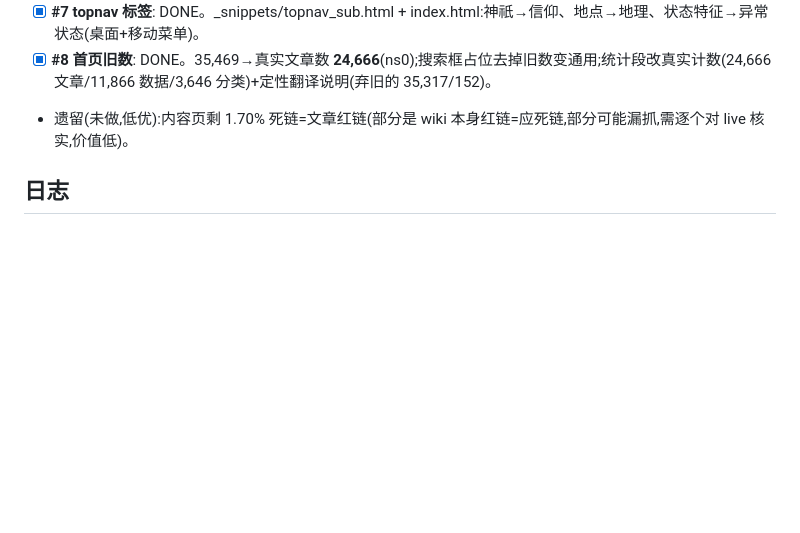
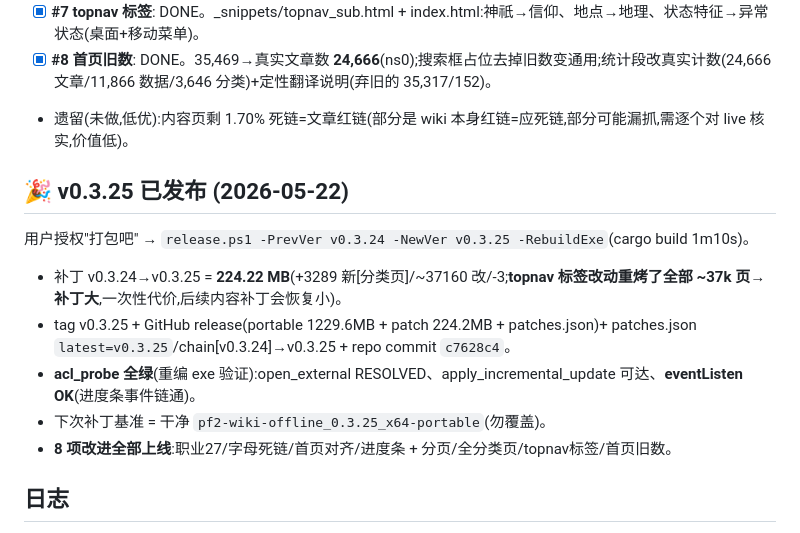
Before and after one commit to takaqiao/pf2-wiki-offline, a Markdown page: src-tauri/V0325_PROGRESS.md, the part around the change. Rendered like a GitHub page; blank space fills up the shorter version.

Commit message:
docs: v0.3.25 released — 8 improvements live, acl_probe green
Co-Authored-By: Claude Opus 4.7 (1M context) <noreply@anthropic.com>

```diff
--- a/src-tauri/V0325_PROGRESS.md
+++ b/src-tauri/V0325_PROGRESS.md
@@ -27,6 +27,14 @@
 - [x] **#8 首页旧数**: DONE。35,469→真实文章数 **24,666**(ns0);搜索框占位去掉旧数变通用;统计段改真实计数(24,666 文章/11,866 数据/3,646 分类)+定性翻译说明(弃旧的 35,317/152)。
 - 遗留(未做,低优):内容页剩 1.70% 死链=文章红链(部分是 wiki 本身红链=应死链,部分可能漏抓,需逐个对 live 核实,价值低)。
 
+## 🎉 v0.3.25 已发布 (2026-05-22)
+用户授权"打包吧" → `release.ps1 -PrevVer v0.3.24 -NewVer v0.3.25 -RebuildExe`(cargo build 1m10s)。
+- 补丁 v0.3.24→v0.3.25 = **224.22 MB**(+3289 新[分类页]/~37160 改/-3;**topnav 标签改动重烤了全部 ~37k 页→补丁大**,一次性代价,后续内容补丁会恢复小)。
+- tag v0.3.25 + GitHub release(portable 1229.6MB + patch 224.2MB + patches.json)+ patches.json `latest=v0.3.25`/chain[v0.3.24]→v0.3.25 + repo commit `c7628c4`。
+- **acl_probe 全绿**(重编 exe 验证):open_external RESOLVED、apply_incremental_update 可达、**eventListen OK**(进度条事件链通)。
+- 下次补丁基准 = 干净 `pf2-wiki-offline_0.3.25_x64-portable`(勿覆盖)。
+- **8 项改进全部上线**:职业27/字母死链/首页对齐/进度条 + 分页/全分类页/topnav标签/首页旧数。
+
 ## 日志
 - 2026-05-21 | 建账本;抓 live 首页结构 + 职业 27 权威roster+English(校对页 intro);确认 27 全离线present(无需重抓)。下一步:实现 #1。
 - 2026-05-21 | **#1/#3/#4/#2 全部 DONE 并提交推送**(b35d54b 职业、b8a176a 字母死链、9c584f7 首页对齐、本次 #2 进度条)。**4 项全完成,待打包 v0.3.25**(纯内容部分 + #2 的 Rust 改动 → 发版须 `release.ps1 -PrevVer v0.3.24 -NewVer v0.3.25 -RebuildExe`,基准=干净 pf2-wiki-offline_0.3.24_x64-portable;发版待用户授权)。
```
